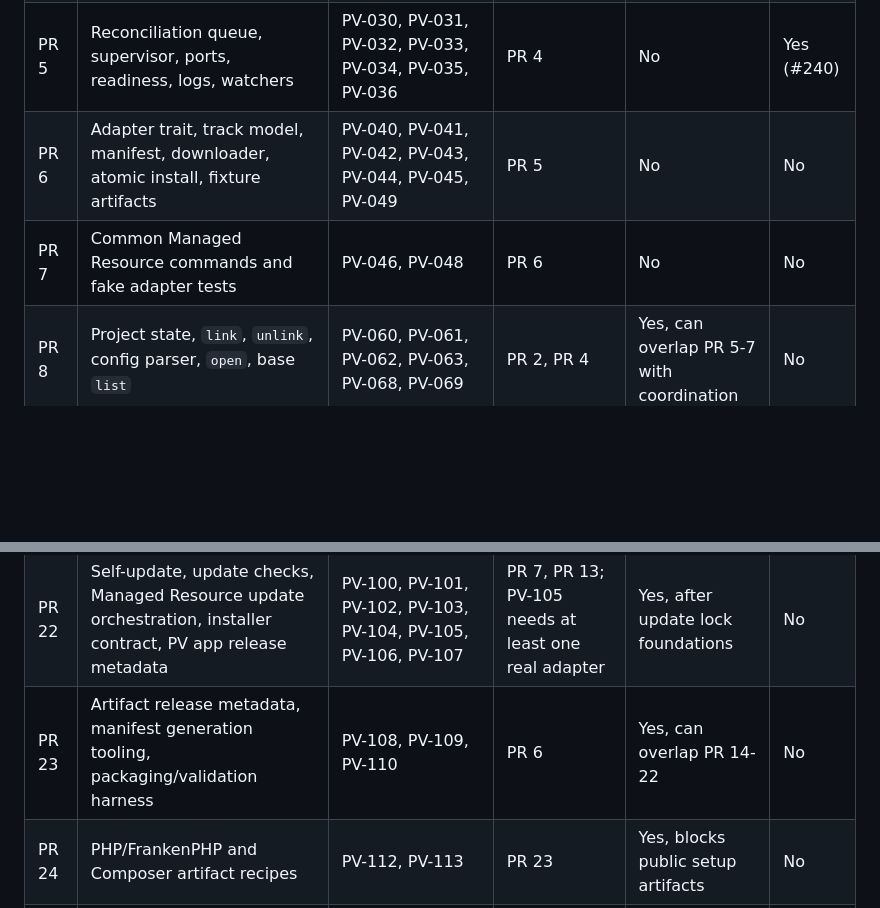
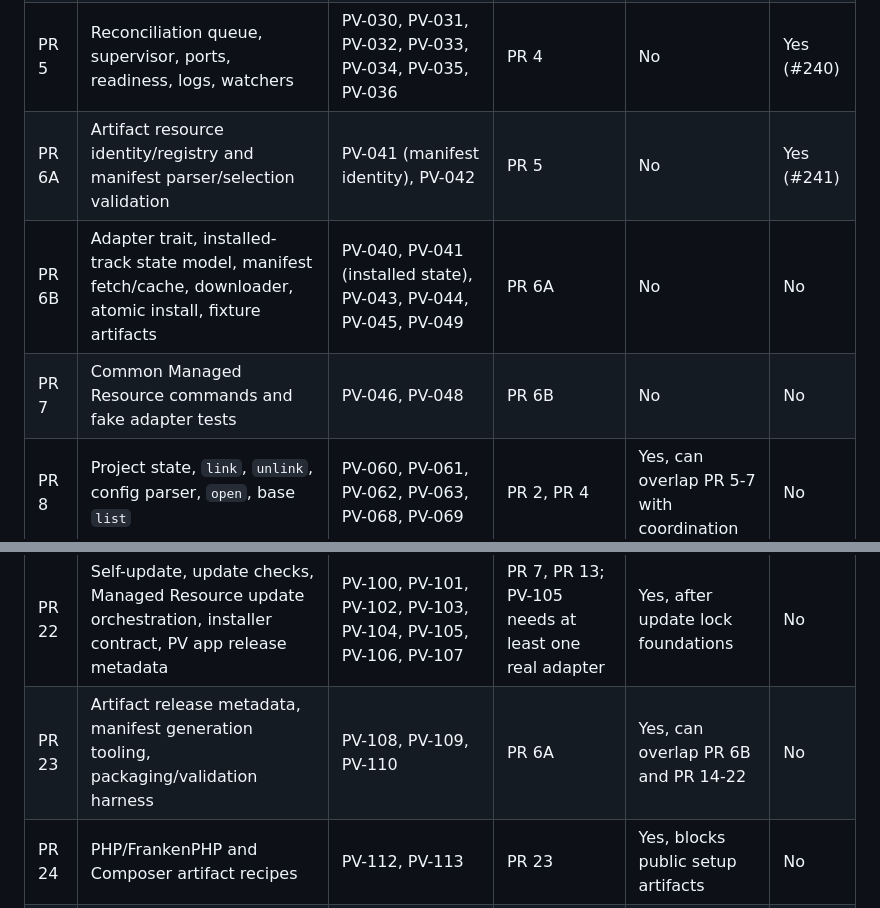
Before and after one commit to prvious/pv, a Markdown page: IMPLEMENTATION.md, 2 parts joined by grey strips. Drawn GitHub-style; blank space fills up the shorter version.

Commit message:
docs: update implementation roadmap for PR 241

```diff
--- a/IMPLEMENTATION.md
+++ b/IMPLEMENTATION.md
@@ -336,8 +336,9 @@ This sequence keeps the critical path moving while allowing parallel branches af
 | PR 3 | CLI command routing, global output, `pv env`, completions | PV-020, PV-021, PV-022, PV-023 | PR 1 | Yes, after PR 1 | Yes (#236) |
 | PR 4 | Daemon mode, socket protocol, job progress, daemon lifecycle stubs | PV-024, PV-025, PV-026, PV-027 | PR 2, PR 3 | No | Yes (#239) |
 | PR 5 | Reconciliation queue, supervisor, ports, readiness, logs, watchers | PV-030, PV-031, PV-032, PV-033, PV-034, PV-035, PV-036 | PR 4 | No | Yes (#240) |
-| PR 6 | Adapter trait, track model, manifest, downloader, atomic install, fixture artifacts | PV-040, PV-041, PV-042, PV-043, PV-044, PV-045, PV-049 | PR 5 | No | No |
-| PR 7 | Common Managed Resource commands and fake adapter tests | PV-046, PV-048 | PR 6 | No | No |
+| PR 6A | Artifact resource identity/registry and manifest parser/selection validation | PV-041 (manifest identity), PV-042 | PR 5 | No | Yes (#241) |
+| PR 6B | Adapter trait, installed-track state model, manifest fetch/cache, downloader, atomic install, fixture artifacts | PV-040, PV-041 (installed state), PV-043, PV-044, PV-045, PV-049 | PR 6A | No | No |
+| PR 7 | Common Managed Resource commands and fake adapter tests | PV-046, PV-048 | PR 6B | No | No |
 | PR 8 | Project state, `link`, `unlink`, config parser, `open`, base `list` | PV-060, PV-061, PV-062, PV-063, PV-068, PV-069 | PR 2, PR 4 | Yes, can overlap PR 5-7 with coordination | No |
 | PR 9 | Resource allocation contract, allocation names, env rendering | PV-047, PV-064, PV-065, PV-066, PV-067 | PR 7, PR 8 | No | No |
 | PR 10 | DNS resolver and `/etc/resolver/test` commands | PV-050, PV-051 | PR 4, PR 5 | Yes | No |
@@ -353,7 +354,7 @@ This sequence keeps the critical path moving while allowing parallel branches af
 | PR 20 | RustFS adapter | PV-084 | PR 7, PR 9 | Yes | No |
 | PR 21 | Status, logs, doctor, jobs, JSON outputs | PV-090, PV-091, PV-092, PV-093, PV-094, PV-095 | PR 8, PR 13, and at least one of PR 14 or PR 16-20 | Yes, staged | No |
 | PR 22 | Self-update, update checks, Managed Resource update orchestration, installer contract, PV app release metadata | PV-100, PV-101, PV-102, PV-103, PV-104, PV-105, PV-106, PV-107 | PR 7, PR 13; PV-105 needs at least one real adapter | Yes, after update lock foundations | No |
-| PR 23 | Artifact release metadata, manifest generation tooling, packaging/validation harness | PV-108, PV-109, PV-110 | PR 6 | Yes, can overlap PR 14-22 | No |
+| PR 23 | Artifact release metadata, manifest generation tooling, packaging/validation harness | PV-108, PV-109, PV-110 | PR 6A | Yes, can overlap PR 6B and PR 14-22 | No |
 | PR 24 | PHP/FrankenPHP and Composer artifact recipes | PV-112, PV-113 | PR 23 | Yes, blocks public setup artifacts | No |
 | PR 25 | Artifact publication workflow and backing Managed Resource artifact recipes | PV-111, PV-114, PV-115, PV-116, PV-117 | PR 23, PR 24 | Yes, can split per resource | No |
 | PR 26 | End-to-end hardening and release candidate validation | PV-120, PV-121, PV-122, PV-123, PV-124, PV-125 | PR 14-25 | No | No |
```
